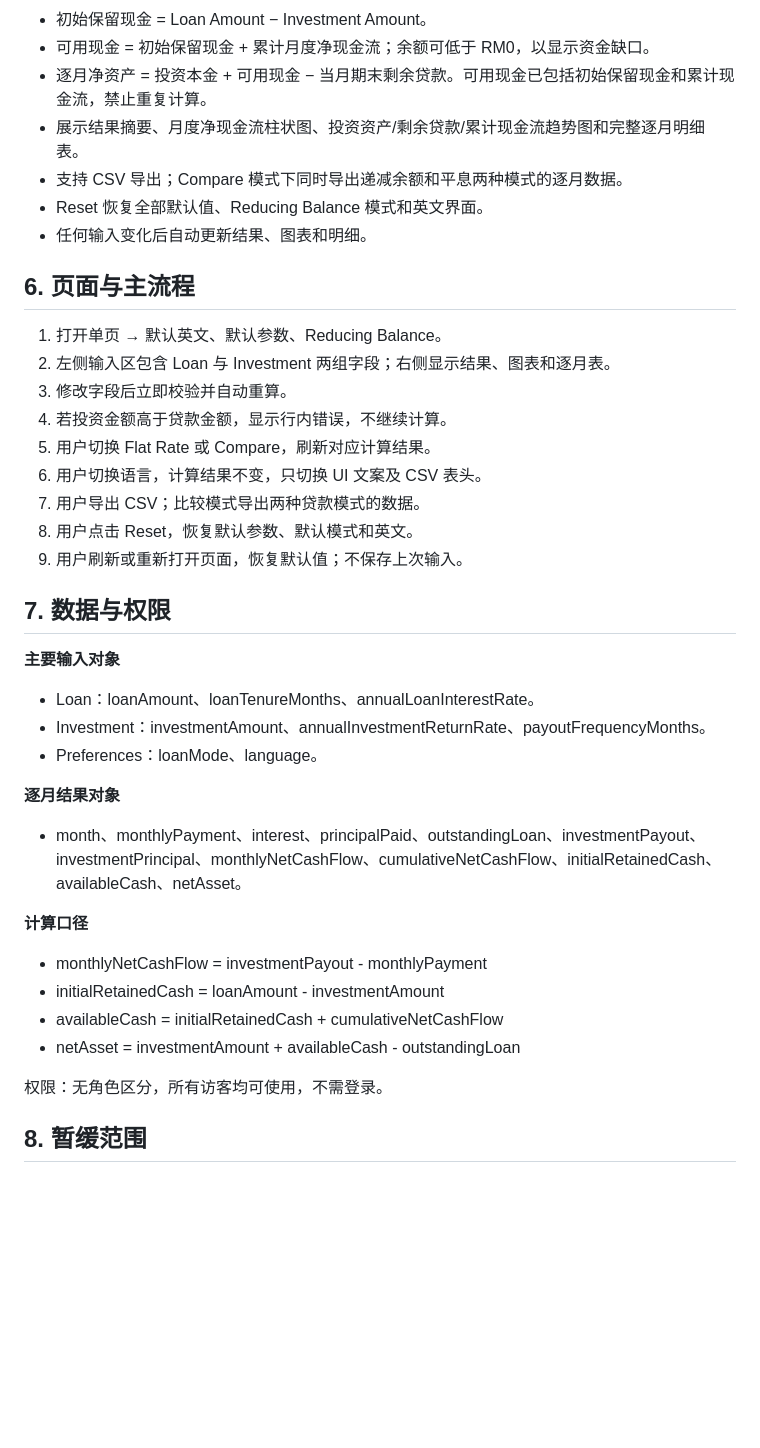
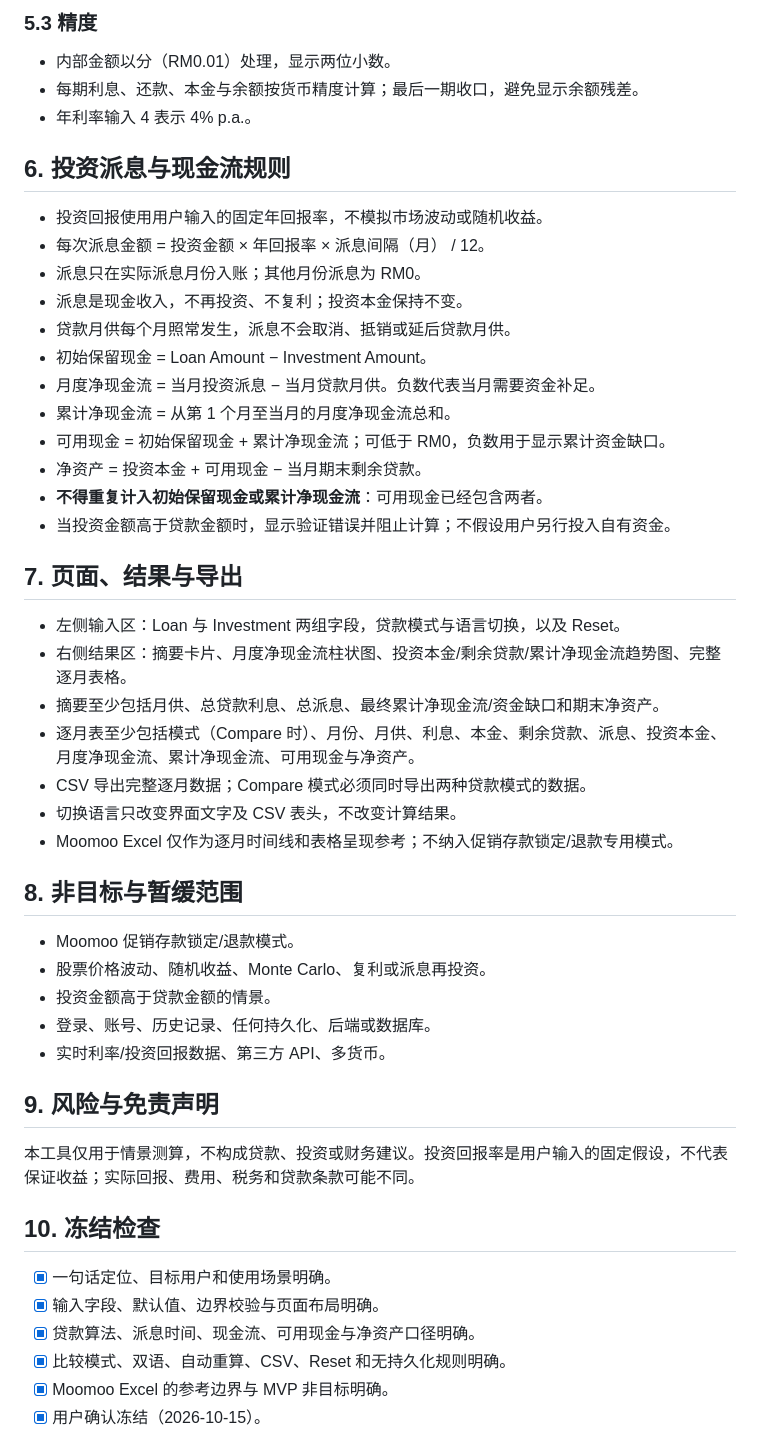
Before and after one commit to jaronhoh/loan-calculator, a Markdown page: shaping/06-最终定型稿.md, the part around one of its changes. Rendered like a GitHub page; blank space fills up the shorter version.

Commit message:
Freeze Loan Investment Calculator product brief v2.0

```diff
--- a/shaping/06-最终定型稿.md
+++ b/shaping/06-最终定型稿.md
@@ -47,40 +57,52 @@
+### 5.3 精度
+
+- 内部金额以分（RM0.01）处理，显示两位小数。
+- 每期利息、还款、本金与余额按货币精度计算；最后一期收口，避免显示余额残差。
+- 年利率输入 4 表示 4% p.a.。
+
+## 6. 投资派息与现金流规则
+
+- 投资回报使用用户输入的固定年回报率，不模拟市场波动或随机收益。
+- 每次派息金额 = 投资金额 × 年回报率 × 派息间隔（月） / 12。
+- 派息只在实际派息月份入账；其他月份派息为 RM0。
+- 派息是现金收入，不再投资、不复利；投资本金保持不变。
+- 贷款月供每个月照常发生，派息不会取消、抵销或延后贷款月供。
 - 初始保留现金 = Loan Amount − Investment Amount。
-- 可用现金 = 初始保留现金 + 累计月度净现金流；余额可低于 RM0，以显示资金缺口。
-- 逐月净资产 = 投资本金 + 可用现金 − 当月期末剩余贷款。可用现金已包括初始保留现金和累计现金流，禁止重复计算。
-- 展示结果摘要、月度净现金流柱状图、投资资产/剩余贷款/累计现金流趋势图和完整逐月明细表。
-- 支持 CSV 导出；Compare 模式下同时导出递减余额和平息两种模式的逐月数据。
-- Reset 恢复全部默认值、Reducing Balance 模式和英文界面。
-- 任何输入变化后自动更新结果、图表和明细。
+- 月度净现金流 = 当月投资派息 − 当月贷款月供。负数代表当月需要资金补足。
+- 累计净现金流 = 从第 1 个月至当月的月度净现金流总和。
+- 可用现金 = 初始保留现金 + 累计净现金流；可低于 RM0，负数用于显示累计资金缺口。
+- 净资产 = 投资本金 + 可用现金 − 当月期末剩余贷款。
+- **不得重复计入初始保留现金或累计净现金流**：可用现金已经包含两者。
+- 当投资金额高于贷款金额时，显示验证错误并阻止计算；不假设用户另行投入自有资金。
 
-## 6. 页面与主流程
+## 7. 页面、结果与导出
 
-1. 打开单页 → 默认英文、默认参数、Reducing Balance。
-2. 左侧输入区包含 Loan 与 Investment 两组字段；右侧显示结果、图表和逐月表。
-3. 修改字段后立即校验并自动重算。
-4. 若投资金额高于贷款金额，显示行内错误，不继续计算。
-5. 用户切换 Flat Rate 或 Compare，刷新对应计算结果。
-6. 用户切换语言，计算结果不变，只切换 UI 文案及 CSV 表头。
-7. 用户导出 CSV；比较模式导出两种贷款模式的数据。
-8. 用户点击 Reset，恢复默认参数、默认模式和英文。
-9. 用户刷新或重新打开页面，恢复默认值；不保存上次输入。
+- 左侧输入区：Loan 与 Investment 两组字段，贷款模式与语言切换，以及 Reset。
+- 右侧结果区：摘要卡片、月度净现金流柱状图、投资本金/剩余贷款/累计净现金流趋势图、完整逐月表格。
+- 摘要至少包括月供、总贷款利息、总派息、最终累计净现金流/资金缺口和期末净资产。
+- 逐月表至少包括模式（Compare 时）、月份、月供、利息、本金、剩余贷款、派息、投资本金、月度净现金流、累计净现金流、可用现金与净资产。
+- CSV 导出完整逐月数据；Compare 模式必须同时导出两种贷款模式的数据。
+- 切换语言只改变界面文字及 CSV 表头，不改变计算结果。
+- Moomoo Excel 仅作为逐月时间线和表格呈现参考；不纳入促销存款锁定/退款专用模式。
 
-## 7. 数据与权限
+## 8. 非目标与暂缓范围
 
-**主要输入对象**
-- Loan：loanAmount、loanTenureMonths、annualLoanInterestRate。
-- Investment：investmentAmount、annualInvestmentReturnRate、payoutFrequencyMonths。
-- Preferences：loanMode、language。
+- Moomoo 促销存款锁定/退款模式。
+- 股票价格波动、随机收益、Monte Carlo、复利或派息再投资。
+- 投资金额高于贷款金额的情景。
+- 登录、账号、历史记录、任何持久化、后端或数据库。
+- 实时利率/投资回报数据、第三方 API、多货币。
 
-**逐月结果对象**
-- month、monthlyPayment、interest、principalPaid、outstandingLoan、investmentPayout、investmentPrincipal、monthlyNetCashFlow、cumulativeNetCashFlow、initialRetainedCash、availableCash、netAsset。
+## 9. 风险与免责声明
 
-**计算口径**
-- monthlyNetCashFlow = investmentPayout - monthlyPayment
-- initialRetainedCash = loanAmount - investmentAmount
-- availableCash = initialRetainedCash + cumulativeNetCashFlow
-- netAsset = investmentAmount + availableCash - outstandingLoan
+本工具仅用于情景测算，不构成贷款、投资或财务建议。投资回报率是用户输入的固定假设，不代表保证收益；实际回报、费用、税务和贷款条款可能不同。
 
-权限：无角色区分，所有访客均可使用，不需登录。
+## 10. 冻结检查
 
-## 8. 暂缓范围
+- [x] 一句话定位、目标用户和使用场景明确。
+- [x] 输入字段、默认值、边界校验与页面布局明确。
+- [x] 贷款算法、派息时间、现金流、可用现金与净资产口径明确。
+- [x] 比较模式、双语、自动重算、CSV、Reset 和无持久化规则明确。
+- [x] Moomoo Excel 的参考边界与 MVP 非目标明确。
+- [x] 用户确认冻结（2026-10-15）。
 
```
Also changed, not shown: other parts of shaping/06-最终定型稿.md (+44 -64 lines).
